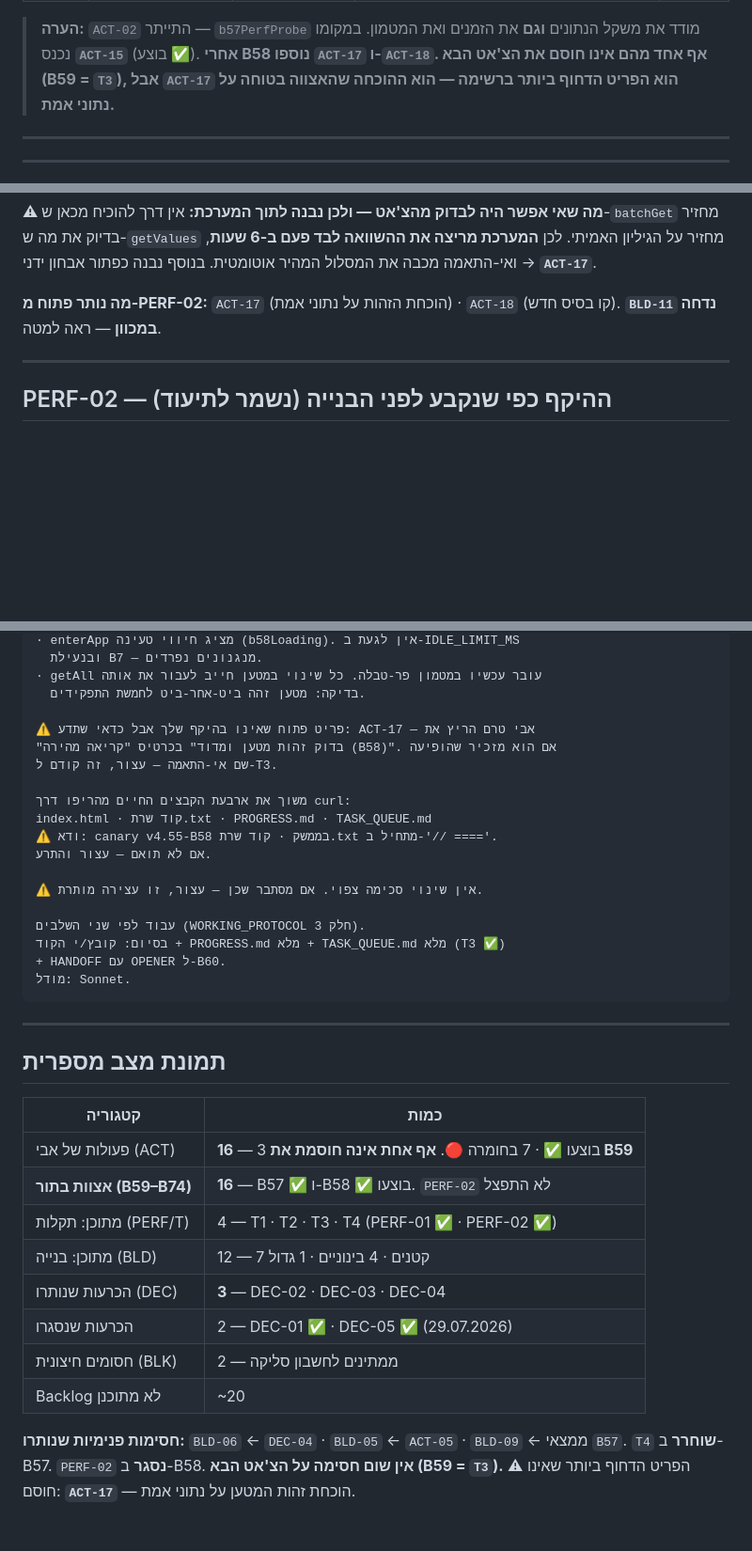
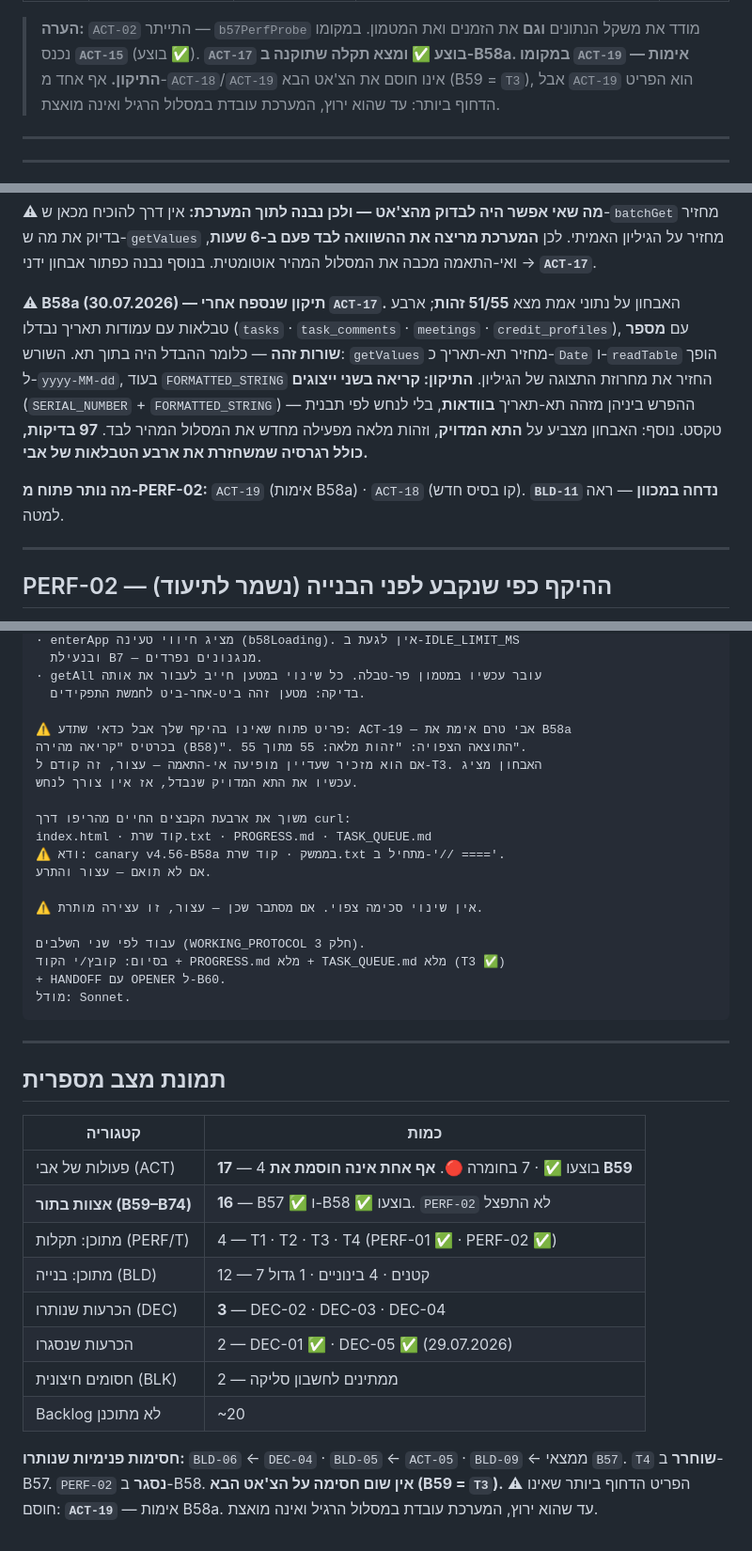
Before and after one commit to aviav4433-cell/mapa-noble, a Markdown page: TASK_QUEUE.md, 3 parts joined by grey strips. Shown at 94% size. Rendered like a GitHub page; blank space fills up the shorter version.

Commit message:
Update TASK_QUEUE.md with B58a changes

```diff
--- a/TASK_QUEUE.md
+++ b/TASK_QUEUE.md
@@ -156,8 +157,9 @@
 
 > **הערה:** `ACT-02` התייתר — `b57PerfProbe` מודד את משקל הנתונים **וגם** את הזמנים
 > ואת המטמון. במקומו נכנס **`ACT-15`** (בוצע ✅).
-> **אחרי B58 נוספו `ACT-17` ו-`ACT-18`. אף אחד מהם אינו חוסם את הצ'אט הבא (B59 = `T3`),
-> אבל `ACT-17` הוא הפריט הדחוף ביותר ברשימה — הוא ההוכחה שהאצווה בטוחה על נתוני אמת.**
+> **`ACT-17` בוצע ✅ ומצא תקלה שתוקנה ב-B58a. במקומו `ACT-19` — אימות התיקון.**
+> אף אחד מ-`ACT-18`/`ACT-19` אינו חוסם את הצ'אט הבא (B59 = `T3`), אבל `ACT-19`
+> הוא הפריט הדחוף ביותר: עד שהוא ירוץ, המערכת עובדת במסלול הרגיל ואינה מואצת.
 
 ---
 ---
@@ -256,8 +258,18 @@
 הגיליון האמיתי. לכן **המערכת מריצה את ההשוואה לבד פעם ב-6 שעות**, ואי-התאמה
 מכבה את המסלול המהיר אוטומטית. בנוסף נבנה כפתור אבחון ידני → **`ACT-17`**.
 
-**מה נותר פתוח מ-PERF-02:** `ACT-17` (הוכחת הזהות על נתוני אמת) ·
-`ACT-18` (קו בסיס חדש). **`BLD-11` נדחה במכוון** — ראה למטה.
+**⚠ B58a (30.07.2026) — תיקון שנספח אחרי `ACT-17`.**
+האבחון על נתוני אמת מצא **51/55 זהות**; ארבע טבלאות עם עמודות תאריך נבדלו
+(`tasks` · `task_comments` · `meetings` · `credit_profiles`), עם **מספר שורות
+זהה** — כלומר ההבדל היה בתוך תא. השורש: `getValues` מחזיר תא-תאריך כ-`Date`
+ו-`readTable` הופך ל-`yyyy-MM-dd`, בעוד `FORMATTED_STRING` החזיר את מחרוזת
+התצוגה של הגיליון. **התיקון: קריאה בשני ייצוגים** (`SERIAL_NUMBER` +
+`FORMATTED_STRING`) — ההפרש ביניהן מזהה תא-תאריך **בוודאות**, בלי לנחש לפי
+תבנית טקסט. נוסף: האבחון מצביע על **התא המדויק**, וזהות מלאה מפעילה מחדש
+את המסלול המהיר לבד. **97 בדיקות, כולל רגרסיה שמשחזרת את ארבע הטבלאות של אבי.**
+
+**מה נותר פתוח מ-PERF-02:** `ACT-19` (אימות B58a) · `ACT-18` (קו בסיס חדש).
+**`BLD-11` נדחה במכוון** — ראה למטה.
 
 ---
 
@@ -714,13 +726,14 @@ R4 (המנגנונים החסינים), R7 (בדיקות DOM באירועים א
 · getAll עובר עכשיו במטמון פר-טבלה. כל שינוי במטען חייב לעבור את אותה
   בדיקה: מטען זהה ביט-אחר-ביט לחמשת התפקידים.
 
-⚠ פריט פתוח שאינו בהיקף שלך אבל כדאי שתדע: ACT-17 — אבי טרם הריץ את
-"בדוק זהות מטען ומדוד" בכרטיס "קריאה מהירה (B58)". אם הוא מזכיר שהופיעה
-שם אי-התאמה — עצור, זה קודם ל-T3.
+⚠ פריט פתוח שאינו בהיקף שלך אבל כדאי שתדע: ACT-19 — אבי טרם אימת את B58a
+בכרטיס "קריאה מהירה (B58)". התוצאה הצפויה: "זהות מלאה: 55 מתוך 55".
+אם הוא מזכיר שעדיין מופיעה אי-התאמה — עצור, זה קודם ל-T3. האבחון מציג
+עכשיו את התא המדויק שנבדל, אז אין צורך לנחש.
 
 משוך את ארבעת הקבצים החיים מהריפו דרך curl:
 index.html · קוד שרת.txt · PROGRESS.md · TASK_QUEUE.md
-⚠ ודא: canary v4.55-B58 בממשק · קוד שרת.txt מתחיל ב-'// ===='.
+⚠ ודא: canary v4.56-B58a בממשק · קוד שרת.txt מתחיל ב-'// ===='.
 אם לא תואם — עצור והתרע.
 
 ⚠ אין שינוי סכימה צפוי. אם מסתבר שכן — עצור, זו עצירה מותרת.
@@ -737,7 +750,7 @@ index.html · קוד שרת.txt · PROGRESS.md · TASK_QUEUE.md
 
 | קטגוריה | כמות |
 |---|---|
-| פעולות של אבי (ACT) | **16** — 3 בוצעו ✅ · 7 בחומרה 🔴. **אף אחת אינה חוסמת את B59** |
+| פעולות של אבי (ACT) | **17** — 4 בוצעו ✅ · 7 בחומרה 🔴. **אף אחת אינה חוסמת את B59** |
 | **אצוות בתור (B59–B74)** | **16** — B57 ✅ ו-B58 ✅ בוצעו. `PERF-02` לא התפצל |
 | מתוכן: תקלות (PERF/T) | 4 — T1 · T2 · T3 · T4 (PERF-01 ✅ · PERF-02 ✅) |
 | מתוכן: בנייה (BLD) | 12 — 7 קטנים · 4 בינוניים · 1 גדול |
@@ -750,4 +763,5 @@ index.html · קוד שרת.txt · PROGRESS.md · TASK_QUEUE.md
 `BLD-09` ← ממצאי `B57`.
 `T4` **שוחרר** ב-B57. `PERF-02` **נסגר** ב-B58.
 **אין שום חסימה על הצ'אט הבא (B59 = `T3`).**
-⚠ הפריט הדחוף ביותר שאינו חוסם: **`ACT-17`** — הוכחת זהות המטען על נתוני אמת.
+⚠ הפריט הדחוף ביותר שאינו חוסם: **`ACT-19`** — אימות B58a. עד שהוא ירוץ, המערכת
+עובדת במסלול הרגיל ואינה מואצת.
```
Also changed, not shown: other parts of TASK_QUEUE.md (+5 -4 lines).
